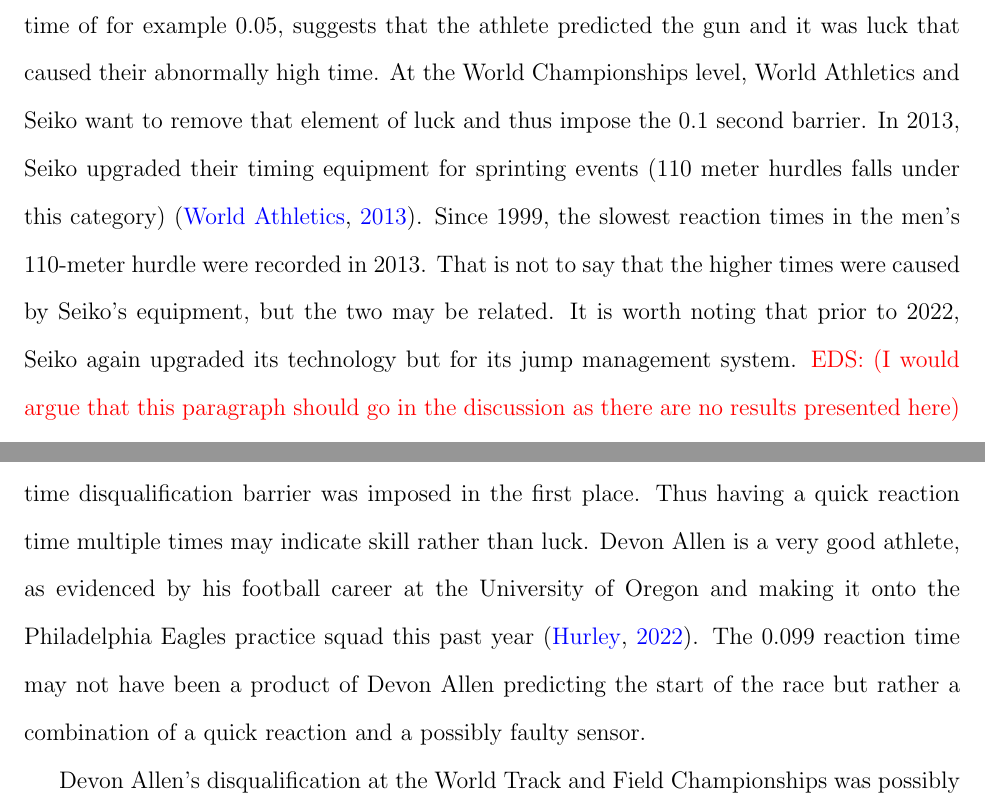
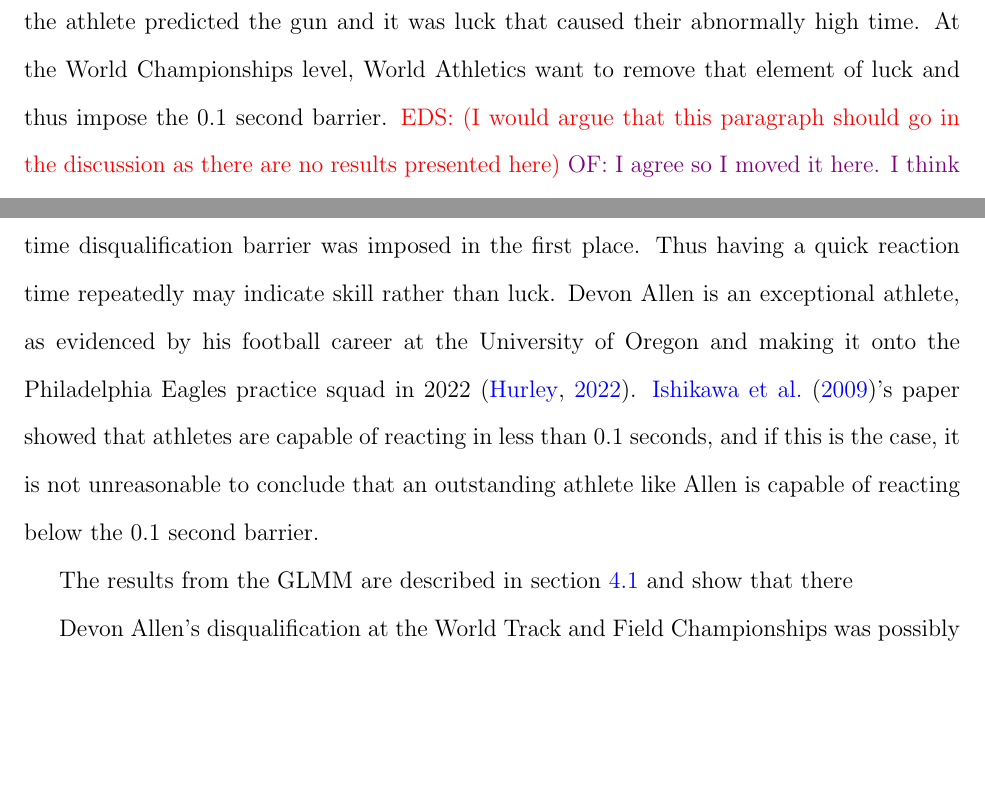
Before and after one commit to ofiore/Thesis, a LaTeX paper (Manuscript/manuscript.tex): two parts of pages 20 and 21 of 25 before the commit and two parts of pages 21 and 22 of 25 after it, joined at a grey line, cut so that both start at the same text, the shorter picture padded with empty space. Compiled offline with pdfLaTeX.

Commit message:
Started to clean up the discussion section

```diff
--- a/Manuscript/manuscript.tex
+++ b/Manuscript/manuscript.tex
@@ -784,14 +818,8 @@ If an athlete has a reaction time under 0.1 seconds, it is deemed a false start
 as it is considered that no athlete can react so quickly \citep{Seiko-Timing}.
 Thus, a reaction time of for example 0.05, suggests that the athlete predicted
 the gun and it was luck that caused their abnormally high time.  At the World
-Championships level, World Athletics and Seiko want to remove that element of
-luck and thus impose the 0.1 second barrier. In 2013, Seiko upgraded their
-timing equipment for sprinting events (110 meter hurdles falls under this
-category) \citep{wa2013backtage}. Since 1999, the slowest reaction times in the
-men's 110-meter hurdle were recorded in 2013.  That is not to say that the higher
-times were caused by Seiko's equipment, but the two may be related.  It is worth
-noting that prior to 2022, Seiko again upgraded its technology but for its jump
-management system.
+Championships level, World Athletics want to remove that element of
+luck and thus impose the 0.1 second barrier.
 \eds{I would argue that this paragraph should go in the discussion as there are
 no results presented here}
 \of{I agree so I moved it here. I think it also could fit into the top of the
@@ -832,15 +848,17 @@ the legal limit. What this suggests is that Allen may have strong reflexes
 and be able to react extremely well to the sound of the gun. It seems unlikely
 that Allen would be able to correctly predict the gun with such precision two
 times in a row, which is the exact reason that the 0.1 second reaction time
-disqualification barrier was
-imposed in the first place. Thus having a quick reaction time multiple times
-may indicate skill rather than luck. Devon
-Allen is a very good athlete, as evidenced by his football career at the
-University of Oregon
-and making it onto the Philadelphia Eagles practice squad this past year
-\citep{hurley2022eagles}. The 0.099 reaction time may not have been
-a product of Devon Allen predicting the start of the race but rather a
-combination of a quick reaction and a possibly faulty sensor.
+disqualification barrier was imposed in the first place. Thus having a quick
+reaction time repeatedly may indicate skill rather than luck. Devon Allen is
+an exceptional athlete, as evidenced by his football career at the University of
+Oregon and making it onto the Philadelphia Eagles practice squad in 2022
+\citep{hurley2022eagles}.  \citet{komi2009iaaf}'s paper showed that athletes are
+capable of reacting in less than 0.1 seconds, and if this is the case, it is not
+unreasonable to conclude that an outstanding athlete like Allen is capable of
+reacting below the 0.1 second barrier.
+
+The results from the GLMM are described in section~\ref{subsec:Results_GLMM} and
+show that there
 
 Devon Allen's disqualification at the World Track and Field Championships was
 possibly the result of both a faulty timing equipment and Devon Allen
```
Also changed, not shown: Manuscript/manuscript.tex (84 more changed lines).
